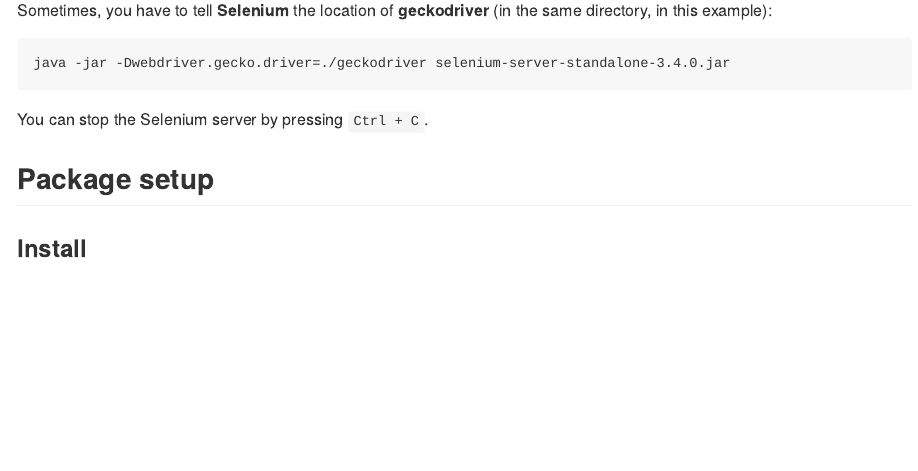
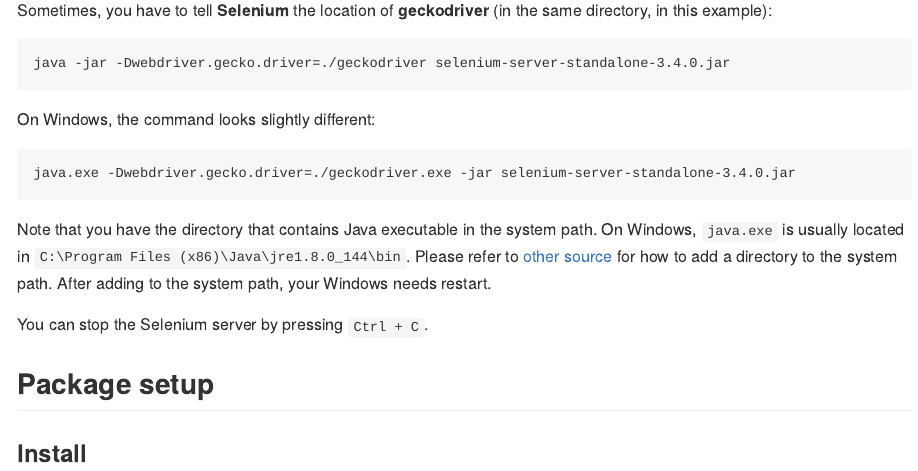
Before and after one commit to koheiw/RSeleniumScraper, an R Markdown document (README.rmd): the page in a window 1100 px wide, from 1600 px down. The pictures show the output file README.md that the author committed with the source, drawn offline in the style of GitHub; long lines of code are wrapped.

Commit message:
Add instructions for Windows users

````diff
--- a/README.rmd
+++ b/README.rmd
@@ -45,6 +45,12 @@
 ```
 java -jar -Dwebdriver.gecko.driver=./geckodriver selenium-server-standalone-3.4.0.jar
 ```
+On Windows, the command looks slightly different:
+```
+java.exe -Dwebdriver.gecko.driver=./geckodriver.exe -jar selenium-server-standalone-3.4.0.jar
+```
+Note that you have the directory that contains Java executable in the system path. On Windows, `java.exe` is usually located in `C:\Program Files (x86)\Java\jre1.8.0_144\bin`. Please refer to [other source](https://www.howtogeek.com/118594/how-to-edit-your-system-path-for-easy-command-line-access/) for how to add a directory to the system path. After adding to the system path, your Windows needs restart.
+
 You can stop the Selenium server by pressing `Ctrl + C`.
 
 ## Package setup
````
Also changed, not shown: README.md.
